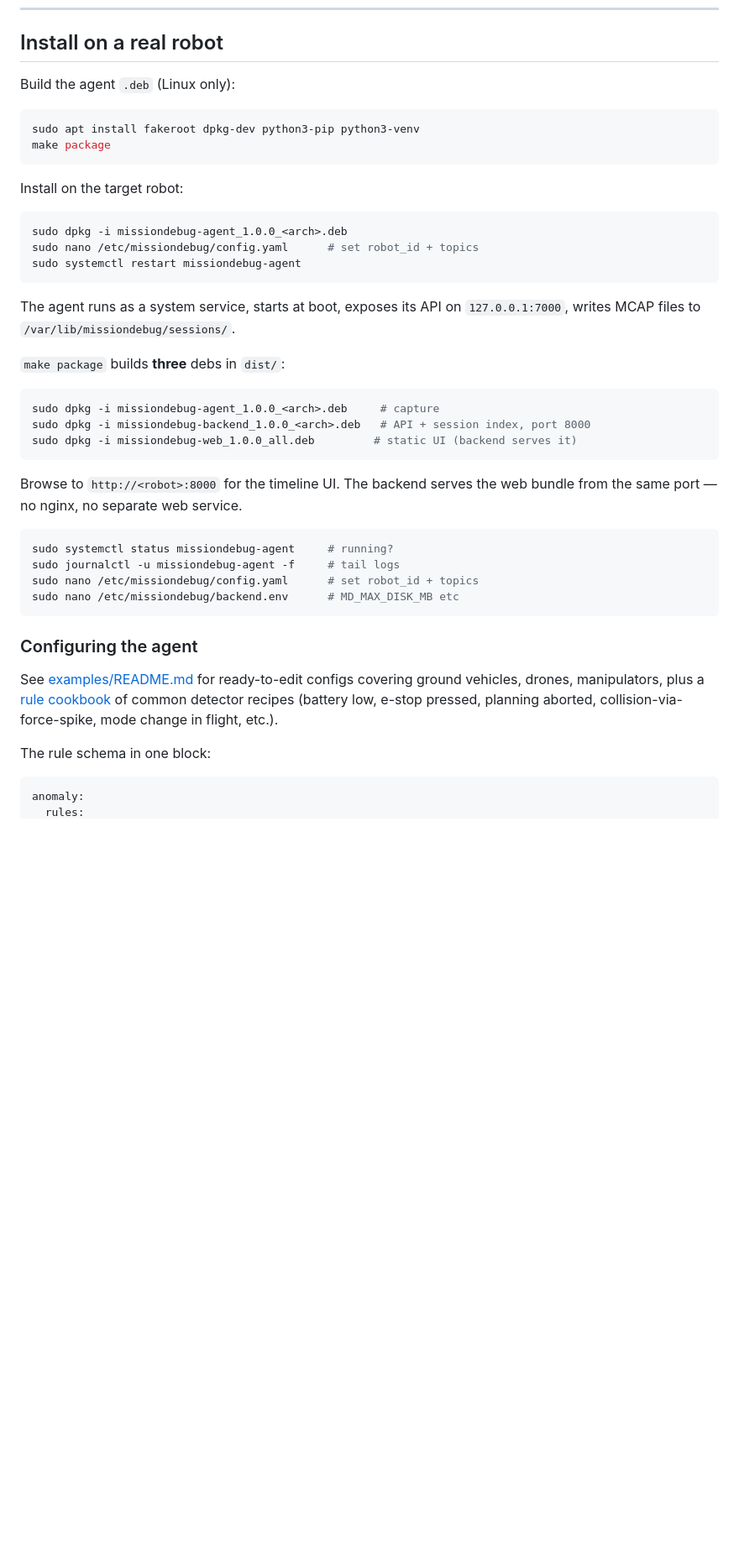
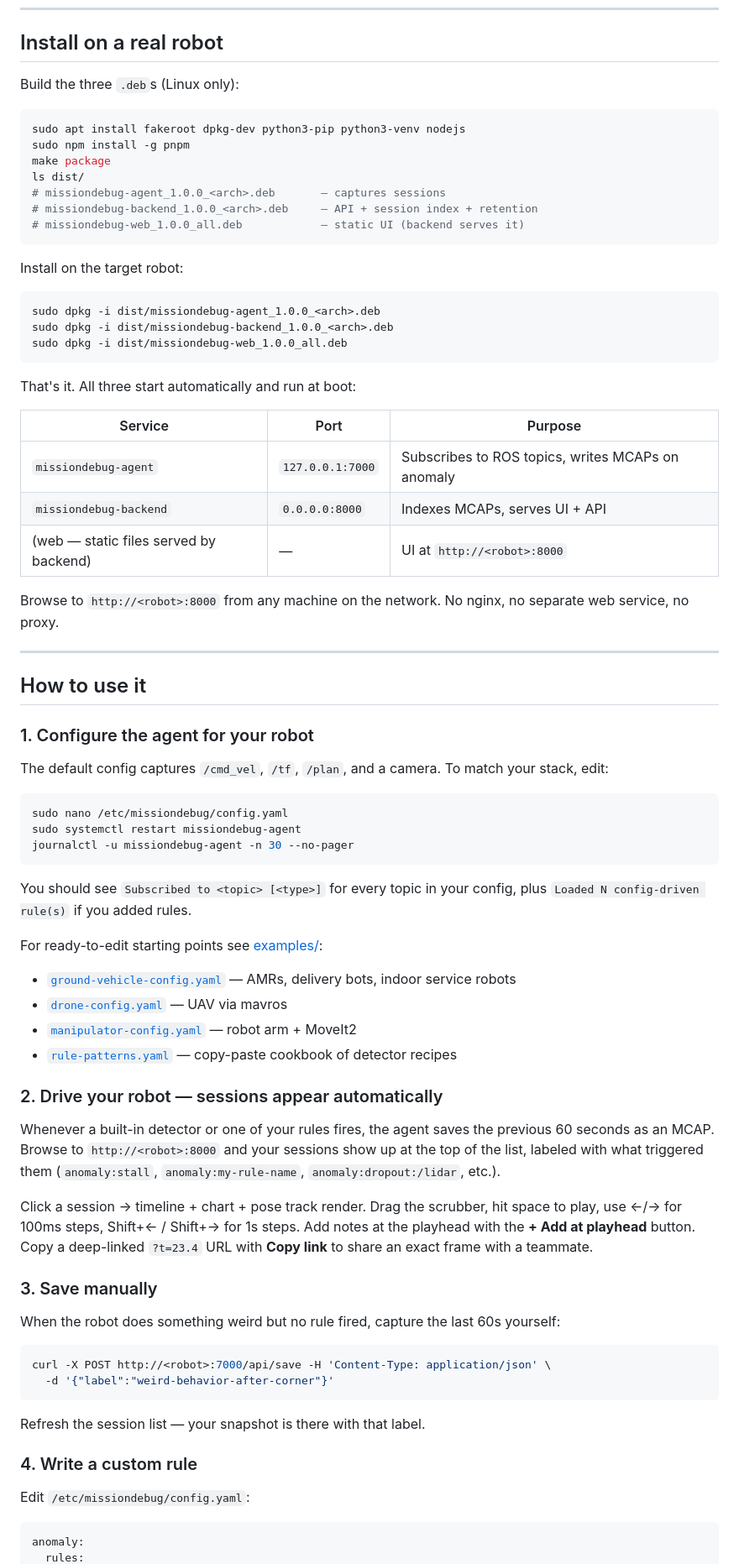
Before and after one commit to mukul-07/missiondebug, a Markdown page: README.md, the part around one of its changes. Shown at 84% size. GitHub-like rendering; blank space fills up the shorter version.

````diff
--- a/README.md
+++ b/README.md
@@ -35,49 +35,78 @@ The fixture is 30 seconds long with a deliberate stall (8–14s) and a 0.8m path
 
 ## Install on a real robot
 
-Build the agent `.deb` (Linux only):
+Build the three `.deb`s (Linux only):
 
 ```bash
-sudo apt install fakeroot dpkg-dev python3-pip python3-venv
+sudo apt install fakeroot dpkg-dev python3-pip python3-venv nodejs
+sudo npm install -g pnpm
 make package
+ls dist/
+# missiondebug-agent_1.0.0_<arch>.deb       — captures sessions
+# missiondebug-backend_1.0.0_<arch>.deb     — API + session index + retention
+# missiondebug-web_1.0.0_all.deb            — static UI (backend serves it)
 ```
 
 Install on the target robot:
 
 ```bash
-sudo dpkg -i missiondebug-agent_1.0.0_<arch>.deb
-sudo nano /etc/missiondebug/config.yaml      # set robot_id + topics
-sudo systemctl restart missiondebug-agent
+sudo dpkg -i dist/missiondebug-agent_1.0.0_<arch>.deb
+sudo dpkg -i dist/missiondebug-backend_1.0.0_<arch>.deb
+sudo dpkg -i dist/missiondebug-web_1.0.0_all.deb
 ```
 
-The agent runs as a system service, starts at boot, exposes its API on `127.0.0.1:7000`, writes MCAP files to `/var/lib/missiondebug/sessions/`.
+That's it. All three start automatically and run at boot:
 
-`make package` builds **three** debs in `dist/`:
+| Service | Port | Purpose |
+|---|---|---|
+| `missiondebug-agent` | `127.0.0.1:7000` | Subscribes to ROS topics, writes MCAPs on anomaly |
+| `missiondebug-backend` | `0.0.0.0:8000` | Indexes MCAPs, serves UI + API |
+| (web — static files served by backend) | — | UI at `http://<robot>:8000` |
+
+Browse to `http://<robot>:8000` from any machine on the network. No nginx, no separate web service, no proxy.
+
+---
+
+## How to use it
+
+### 1. Configure the agent for your robot
+
+The default config captures `/cmd_vel`, `/tf`, `/plan`, and a camera. To match your stack, edit:
 
 ```bash
-sudo dpkg -i missiondebug-agent_1.0.0_<arch>.deb     # capture
-sudo dpkg -i missiondebug-backend_1.0.0_<arch>.deb   # API + session index, port 8000
-sudo dpkg -i missiondebug-web_1.0.0_all.deb         # static UI (backend serves it)
+sudo nano /etc/missiondebug/config.yaml
+sudo systemctl restart missiondebug-agent
+journalctl -u missiondebug-agent -n 30 --no-pager
 ```
 
-Browse to `http://<robot>:8000` for the timeline UI. The backend serves
-the web bundle from the same port — no nginx, no separate web service.
+You should see `Subscribed to <topic> [<type>]` for every topic in your config, plus `Loaded N config-driven rule(s)` if you added rules.
+
+For ready-to-edit starting points see [examples/](./examples/):
+- [`ground-vehicle-config.yaml`](./examples/ground-vehicle-config.yaml) — AMRs, delivery bots, indoor service robots
+- [`drone-config.yaml`](./examples/drone-config.yaml) — UAV via mavros
+- [`manipulator-config.yaml`](./examples/manipulator-config.yaml) — robot arm + MoveIt2
+- [`rule-patterns.yaml`](./examples/rule-patterns.yaml) — copy-paste cookbook of detector recipes
+
+### 2. Drive your robot — sessions appear automatically
+
+Whenever a built-in detector or one of your rules fires, the agent saves the previous 60 seconds as an MCAP. Browse to `http://<robot>:8000` and your sessions show up at the top of the list, labeled with what triggered them (`anomaly:stall`, `anomaly:my-rule-name`, `anomaly:dropout:/lidar`, etc.).
+
+Click a session → timeline + chart + pose track render. Drag the scrubber, hit space to play, use ←/→ for 100ms steps, Shift+← / Shift+→ for 1s steps. Add notes at the playhead with the **+ Add at playhead** button. Copy a deep-linked `?t=23.4` URL with **Copy link** to share an exact frame with a teammate.
+
+### 3. Save manually
+
+When the robot does something weird but no rule fired, capture the last 60s yourself:
 
 ```bash
-sudo systemctl status missiondebug-agent     # running?
-sudo journalctl -u missiondebug-agent -f     # tail logs
-sudo nano /etc/missiondebug/config.yaml      # set robot_id + topics
-sudo nano /etc/missiondebug/backend.env      # MD_MAX_DISK_MB etc
+curl -X POST http://<robot>:7000/api/save -H 'Content-Type: application/json' \
+  -d '{"label":"weird-behavior-after-corner"}'
 ```
 
-### Configuring the agent
+Refresh the session list — your snapshot is there with that label.
 
-See [examples/README.md](./examples/README.md) for ready-to-edit configs
-covering ground vehicles, drones, manipulators, plus a [rule cookbook](./examples/rule-patterns.yaml)
-of common detector recipes (battery low, e-stop pressed, planning aborted,
-collision-via-force-spike, mode change in flight, etc.).
+### 4. Write a custom rule
 
-The rule schema in one block:
+Edit `/etc/missiondebug/config.yaml`:
 
 ```yaml
 anomaly:
````
Also changed, not shown: other parts of README.md (+75 -10 lines).
